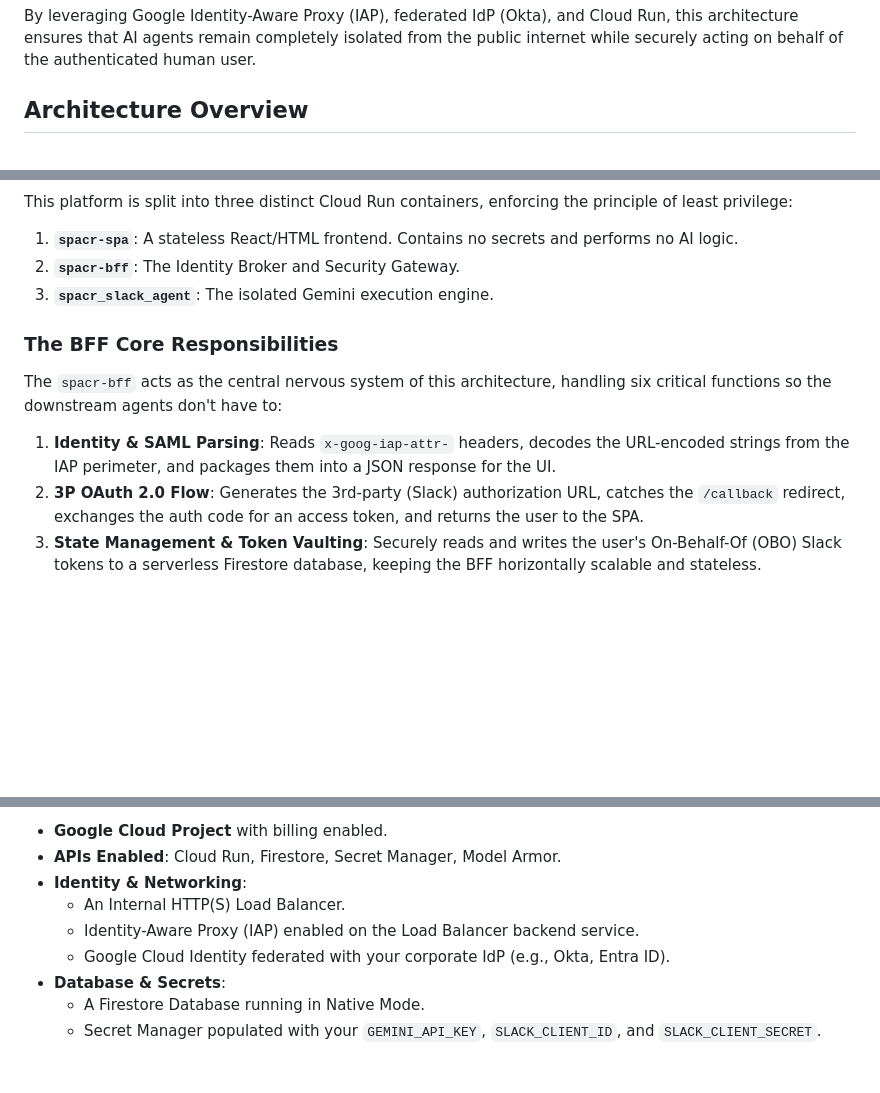
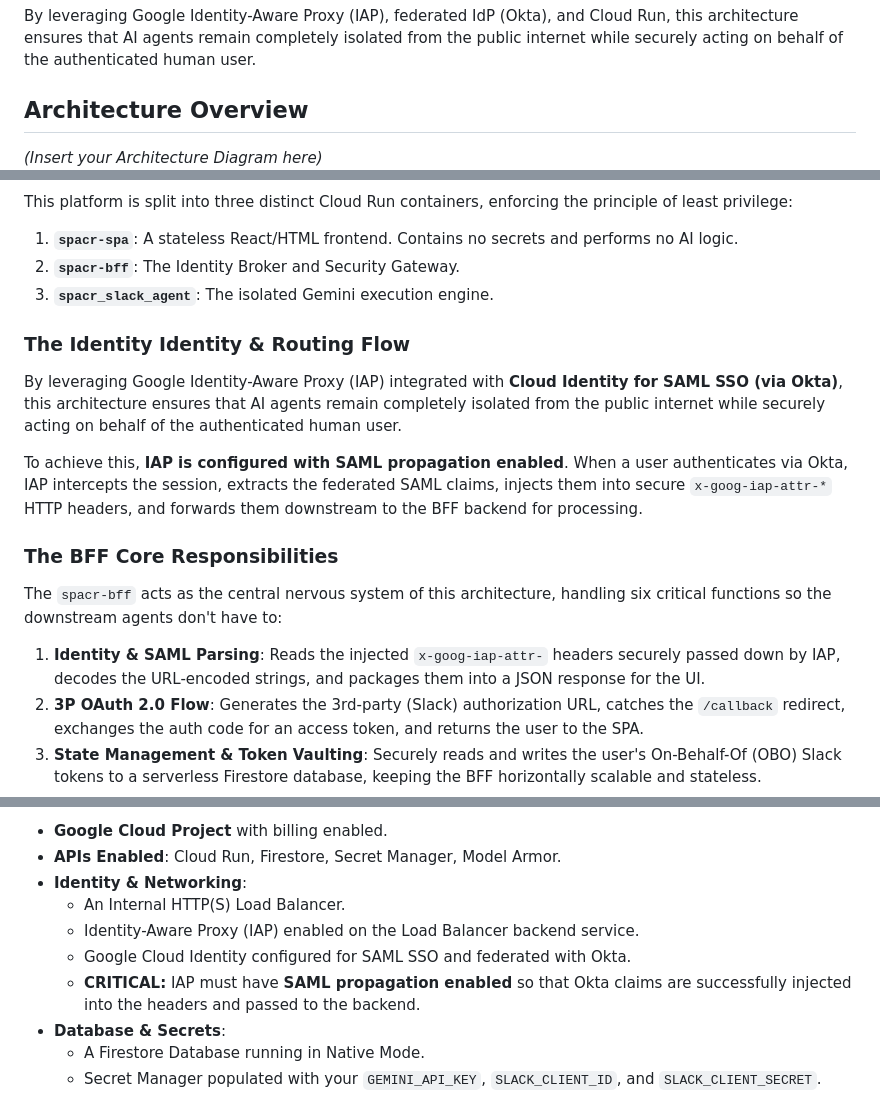
Before and after one commit to arobinson12/iap-secured-ai-spa, a Markdown page: readme.md, 3 parts joined by grey strips. GitHub-like rendering; blank space fills up the shorter version.

```diff
--- a/readme.md
+++ b/readme.md
@@ -6,6 +6,7 @@ By leveraging Google Identity-Aware Proxy (IAP), federated IdP (Okta), and Cloud
 
 ## Architecture Overview
 
+*(Insert your Architecture Diagram here)*
 ![SPACR Architecture](./images/architecture-diagram.png)
 
 This platform is split into three distinct Cloud Run containers, enforcing the principle of least privilege:
@@ -13,10 +14,15 @@ This platform is split into three distinct Cloud Run containers, enforcing the p
 2. **`spacr-bff`**: The Identity Broker and Security Gateway.
 3. **`spacr_slack_agent`**: The isolated Gemini execution engine.
 
+### The Identity Identity & Routing Flow
+By leveraging Google Identity-Aware Proxy (IAP) integrated with **Cloud Identity for SAML SSO (via Okta)**, this architecture ensures that AI agents remain completely isolated from the public internet while securely acting on behalf of the authenticated human user.
+
+To achieve this, **IAP is configured with SAML propagation enabled**. When a user authenticates via Okta, IAP intercepts the session, extracts the federated SAML claims, injects them into secure `x-goog-iap-attr-*` HTTP headers, and forwards them downstream to the BFF backend for processing.
+
 ### The BFF Core Responsibilities
 The `spacr-bff` acts as the central nervous system of this architecture, handling six critical functions so the downstream agents don't have to:
 
-1. **Identity & SAML Parsing**: Reads `x-goog-iap-attr-` headers, decodes the URL-encoded strings from the IAP perimeter, and packages them into a JSON response for the UI.
+1. **Identity & SAML Parsing**: Reads the injected `x-goog-iap-attr-` headers securely passed down by IAP, decodes the URL-encoded strings, and packages them into a JSON response for the UI.
 2. **3P OAuth 2.0 Flow**: Generates the 3rd-party (Slack) authorization URL, catches the `/callback` redirect, exchanges the auth code for an access token, and returns the user to the SPA.
 3. **State Management & Token Vaulting**: Securely reads and writes the user's On-Behalf-Of (OBO) Slack tokens to a serverless Firestore database, keeping the BFF horizontally scalable and stateless.
 4. **A2A Authentication**: Utilizes Google Auth libraries to generate an ephemeral OIDC identity token, attaching it as a Bearer token to prove its identity to the internal, locked-down Agent container.
@@ -55,7 +61,8 @@ Before deploying these containers, you must have the following configured:
 * **Identity & Networking**:
   * An Internal HTTP(S) Load Balancer.
   * Identity-Aware Proxy (IAP) enabled on the Load Balancer backend service.
-  * Google Cloud Identity federated with your corporate IdP (e.g., Okta, Entra ID).
+  * Google Cloud Identity configured for SAML SSO and federated with Okta.
+  * **CRITICAL:** IAP must have **SAML propagation enabled** so that Okta claims are successfully injected into the headers and passed to the backend.
 * **Database & Secrets**:
   * A Firestore Database running in Native Mode.
   * Secret Manager populated with your `GEMINI_API_KEY`, `SLACK_CLIENT_ID`, and `SLACK_CLIENT_SECRET`.
```
